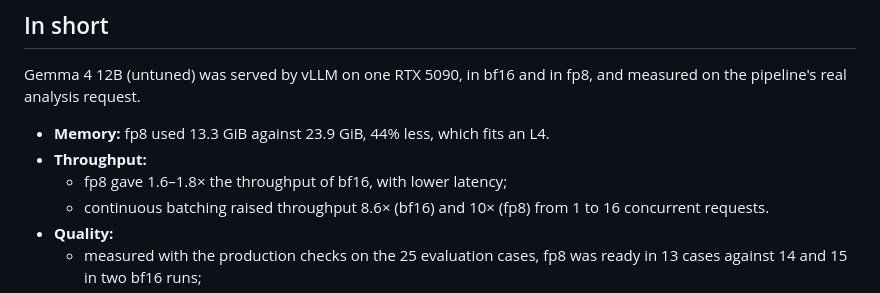
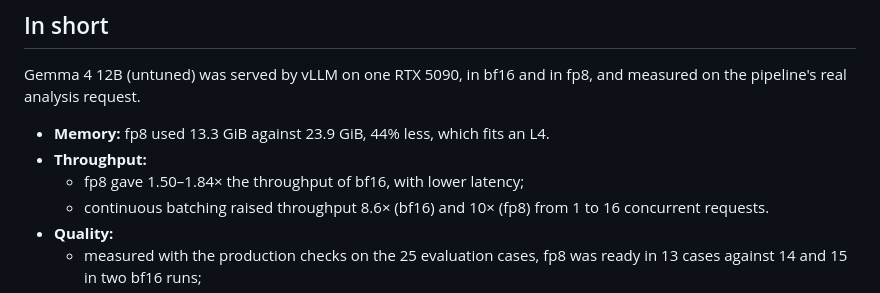
Before and after one commit to soominmyung/purchasing-automation, a Markdown page: docs/serving_gemma4_vllm.md, the part around the change. GitHub-like rendering.

```diff
--- a/docs/serving_gemma4_vllm.md
+++ b/docs/serving_gemma4_vllm.md
@@ -11,7 +11,7 @@ the pipeline's real analysis request.
 
 - **Memory:** fp8 used 13.3 GiB against 23.9 GiB, 44% less, which fits an L4.
 - **Throughput:**
-  - fp8 gave 1.6–1.8× the throughput of bf16, with lower latency;
+  - fp8 gave 1.50–1.84× the throughput of bf16, with lower latency;
   - continuous batching raised throughput 8.6× (bf16) and 10× (fp8) from 1 to 16 concurrent
     requests.
 - **Quality:**
```
Also changed, not shown: README.md (+25 -16 lines), docs/images/pipeline.png (added), 3 other files.
